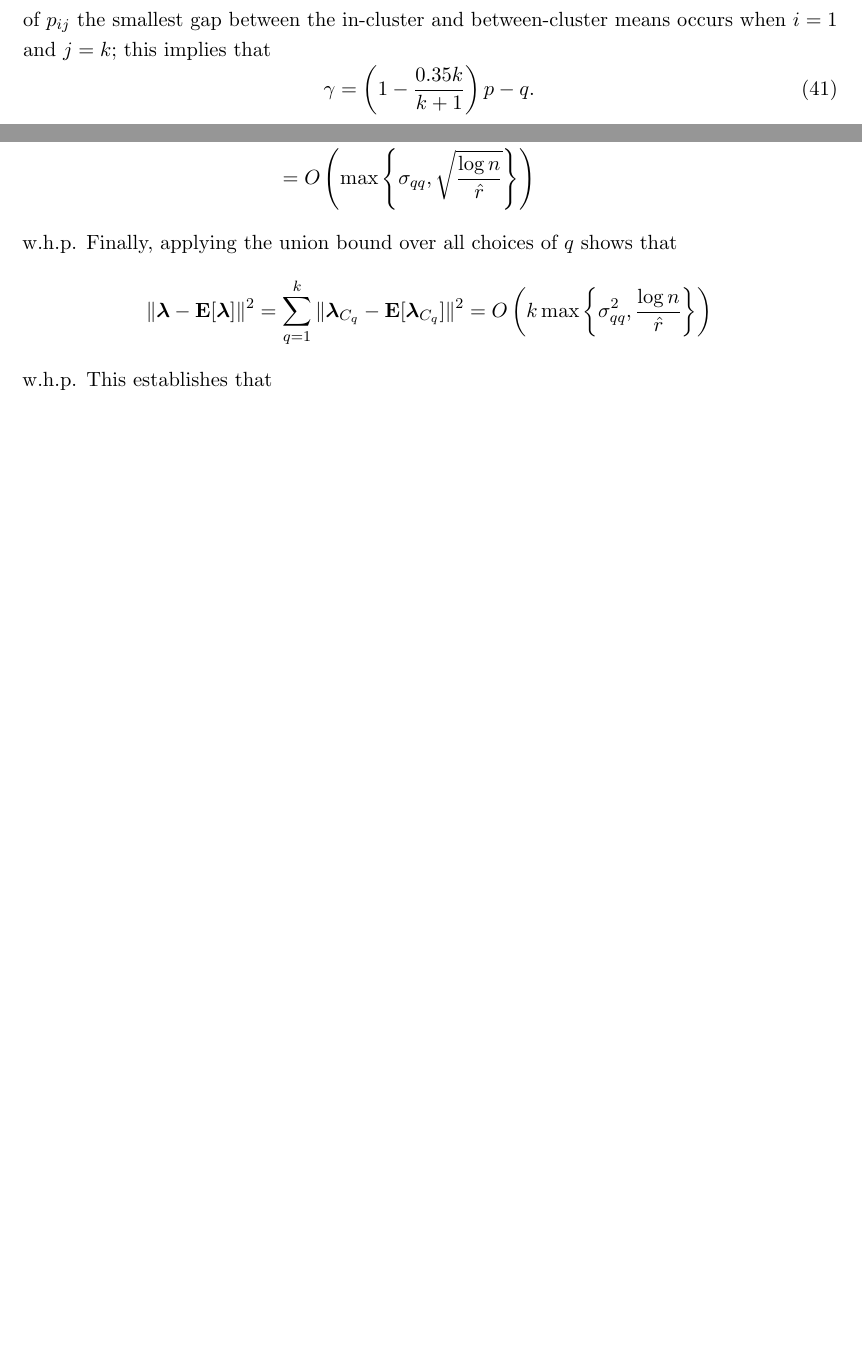
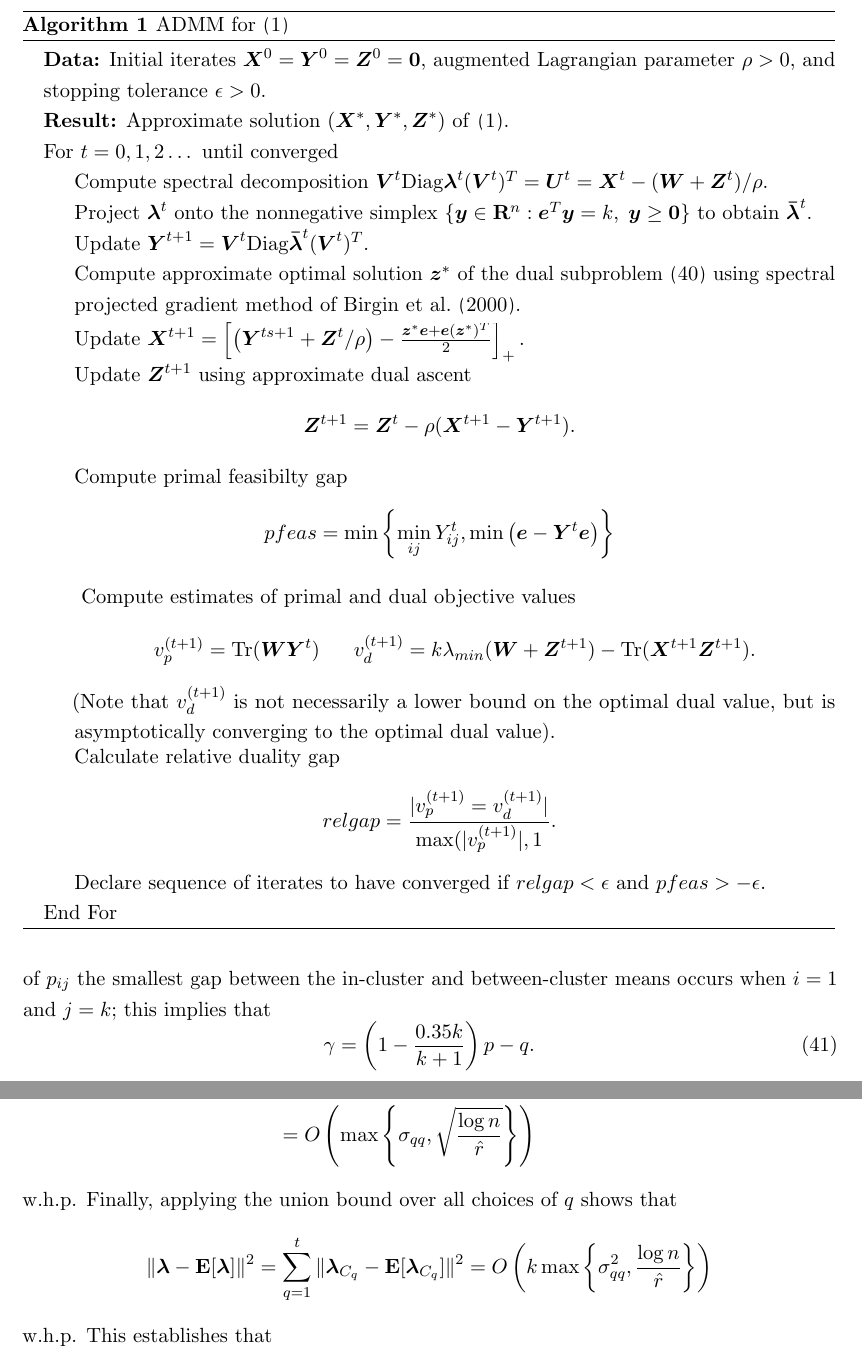
Before and after one commit to bpames/SKDC, a LaTeX paper (Manuscript/SKDC-man.tex): two parts of pages 22 and 30 of 33, joined at a grey line, cut at the place of the change, the shorter picture padded with empty space. Compiled offline with pdfLaTeX.

Commit message:
Added algorithm.
Added float using algorithmicx package summarizing algorithm.

```diff
--- a/Manuscript/SKDC-man.tex
+++ b/Manuscript/SKDC-man.tex
@@ -1503,3 +1516,56 @@ Please see the work of \citet[Section 6]{ames2014guaranteed} for further impleme
+\newcommand{\V}{\bs{V}}
+\begin{algorithm}[t]
+	\caption{ADMM for~\eqref{eq: cluster SDP}}
+	\label{alg:ADMM}
+	\begin{algorithmic}
+
+	\algrenewcommand\algorithmicfor{For}
+	\algrenewcommand\algorithmicdo{}
+	\algrenewcommand\algorithmicend{End}
+	% \algnewcommand{\parState}[1]{\State%
+  % \parbox[t]{\dimexpr\linewidth-\algmargin}{\strut #1\strut}}
+
+	\State{\textbf{Data:} Initial iterates $\X^0 = \Y^0 = \Z^0 = \0$, augmented Lagrangian parameter $\rho > 0$, and stopping tolerance $\epsilon > 0$.}
+
+	\State{\textbf{Result:} Approximate solution $(\X^*, \Y^*, \Z^*)$ of \eqref{eq: cluster SDP}.}
+
+	\For{$t = 0, 1,2 \dots $ until converged}
+	\State
+		Compute spectral decomposition $\V^t \Diag \bs{\lambda}^t (\V^t)^T = \bs U^t = \X^t - (\W + \Z^t)/\rho$.
+	\State
+		Project  $\bs \lambda^t$ onto the nonnegative simplex $\{\y \in \R^n: \e^T \y = k,\; \y \ge \0\}$ to obtain $\bs{\bar\lambda}^t$.
+	\State
+		Update $\Y^{t+1} = \V^t \Diag \bs{\bar\lambda}^t (\V^t)^T$.
+	\parState{Compute approximate optimal solution $\z^*$ of the dual subproblem~\eqref{eq:X-dual} using spectral projected gradient method of~\cite{birgin2000nonmonotone}.}
+	\State
+		Update $\X^{t+1}= \sbra{ \rbra{\Y^{ts+1} + \Z^t/\rho} - \frac{\z^* \e + \e (\z^*)^T}{2}}_+.$
+	\State
+		Update $\Z^{t+1}$ using approximate dual ascent
+		\[
+			\Z^{t+1} = \Z^t - \rho(\X^{t+1} - \Y^{t+1}).
+		\]
+	\State
+		Compute primal feasibilty gap
+		\[
+			pfeas = \min\bra{\min_{ij} Y^t_{ij}, \min \rbra{\e - \Y^{t}\e} }
+		\]
+	\parState{
+		Compute estimates of primal and dual objective values
+		\[
+			v_p^{(t+1)} = \tr(\W\Y^{t}) \hspace{0.25in}
+			v_d^{(t+1)} = k \lambda_{min}(\W + \Z^{t+1}) - \tr(\X^{t+1}\Z^{t+1}).
+		\]
+		(Note that $v_d^{(t+1)}$ is not necessarily a lower bound on the optimal dual value, but is asymptotically converging to the optimal dual value).}
+	\State
+		Calculate relative duality gap
+		\[
+			relgap = \frac{|v_p^{(t+1)} = v_d^{(t+1)} |}{\max(|v_p^{(t+1)}|, 1}.
+		\]
+	\State
+		Declare sequence of iterates to have converged if $relgap < \epsilon$ and $pfeas >- \epsilon$.
+	\EndFor
+	\end{algorithmic}
+\end{algorithm}
 
 \subsection{Empirical Verification of Exact Recovery}
 
@@ -1957,7 +2023,7 @@ Combining these two inequalities using the triangle inequality establishes that
 w.h.p.
 Finally, applying the union bound over all choices of $q$ shows that
 \[
-	\| \bl - \E [ \bl ] \|^2 = \sum_{q=1}^k \| \bl_{C_q} - \E[\bl_{C_q}] \|^2
+	\| \bl - \E [ \bl ] \|^2 = \sum_{q=1}^t \| \bl_{C_q} - \E[\bl_{C_q}] \|^2
 		= O \rbra{  k \max \bra{ \sigma_{qq}^2, \frac{\log n}{\hat r} } }
 \]
 w.h.p.
```
Also changed, not shown: Manuscript/SKDC-man.pdf, Manuscript/SKDC-man.tex (75 more changed lines), 5 other files.
